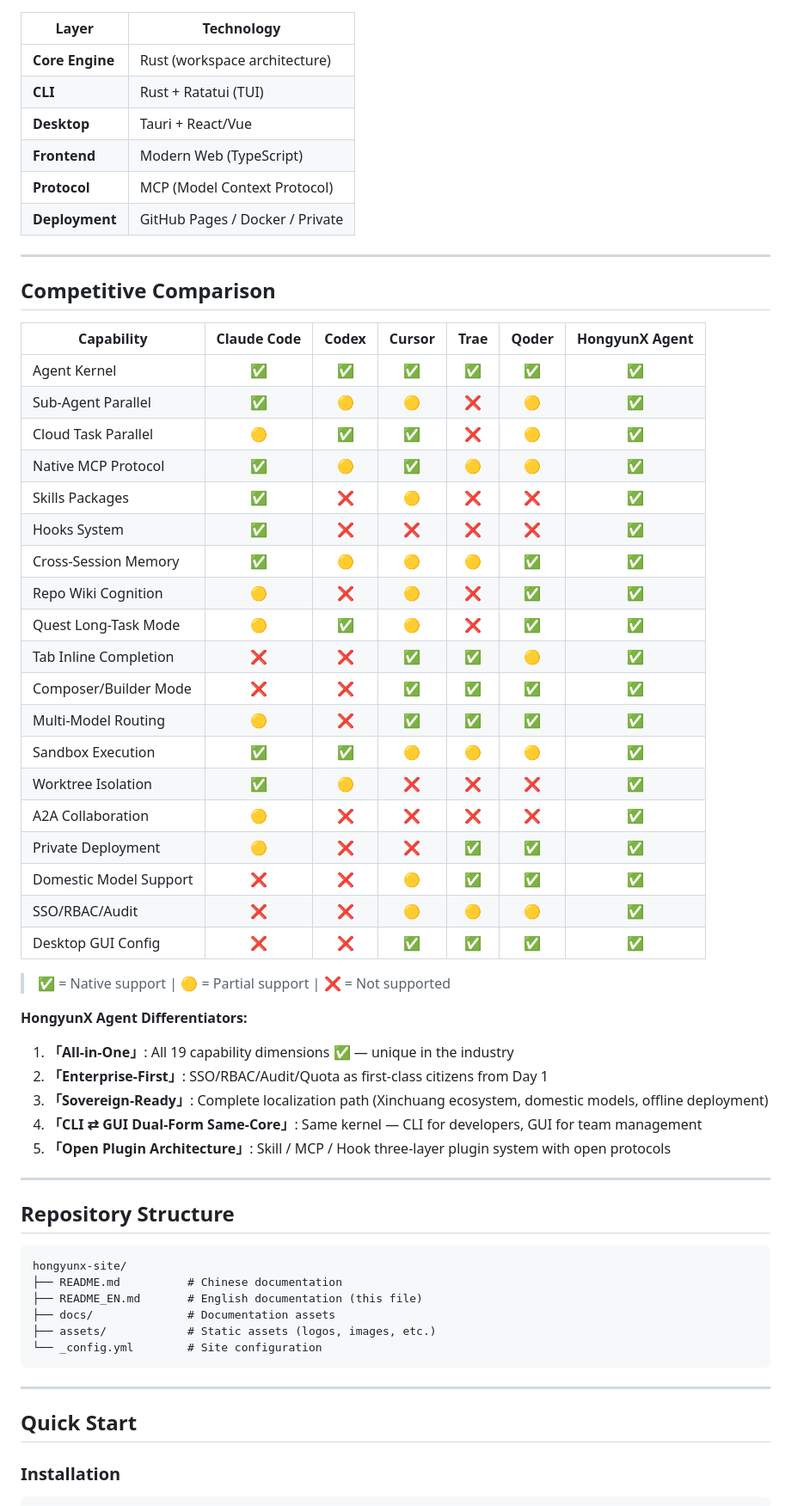
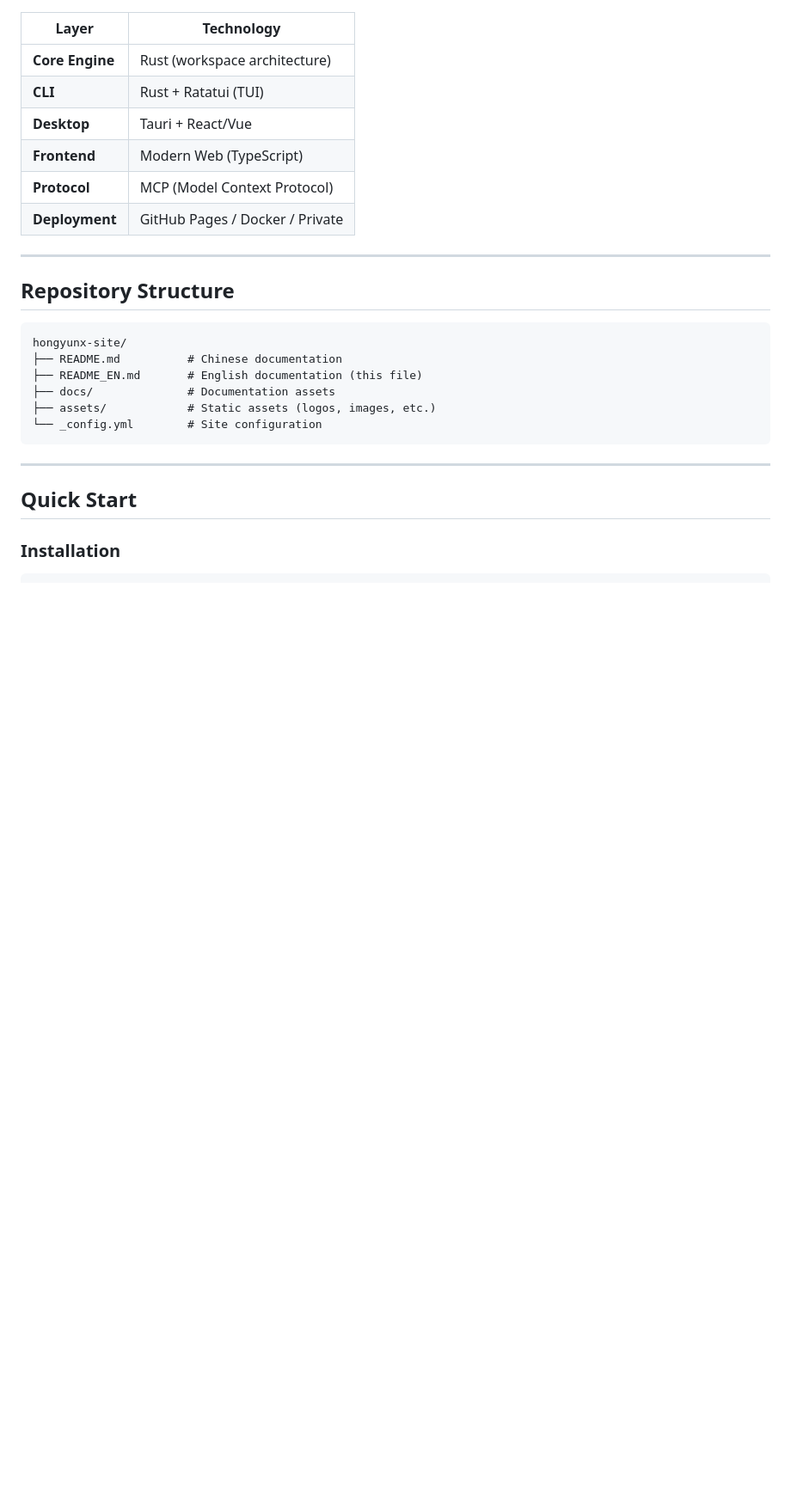
Before and after one commit to qiekuo/hongyunx-site, a Markdown page: README_EN.md, the part around the change. Shown at 86% size. Rendered like a GitHub page; blank space fills up the shorter version.

Commit message:
自动部署: ad936e209494200a81a83ea5eb50ed9852305b46 qiekuo/hongyunx-site-code@ad936e209494200a81a83ea5eb50ed9852305b46

````diff
--- a/README_EN.md
+++ b/README_EN.md
@@ -182,42 +182,6 @@ POST /api/cron          # Create scheduled task
 
 ---
 
-## Competitive Comparison
-
-| Capability | Claude Code | Codex | Cursor | Trae | Qoder | **HongyunX Agent** |
-|---|:---:|:---:|:---:|:---:|:---:|:---:|
-| Agent Kernel | ✅ | ✅ | ✅ | ✅ | ✅ | ✅ |
-| Sub-Agent Parallel | ✅ | 🟡 | 🟡 | ❌ | 🟡 | ✅ |
-| Cloud Task Parallel | 🟡 | ✅ | ✅ | ❌ | 🟡 | ✅ |
-| Native MCP Protocol | ✅ | 🟡 | ✅ | 🟡 | 🟡 | ✅ |
-| Skills Packages | ✅ | ❌ | 🟡 | ❌ | ❌ | ✅ |
-| Hooks System | ✅ | ❌ | ❌ | ❌ | ❌ | ✅ |
-| Cross-Session Memory | ✅ | 🟡 | 🟡 | 🟡 | ✅ | ✅ |
-| Repo Wiki Cognition | 🟡 | ❌ | 🟡 | ❌ | ✅ | ✅ |
-| Quest Long-Task Mode | 🟡 | ✅ | 🟡 | ❌ | ✅ | ✅ |
-| Tab Inline Completion | ❌ | ❌ | ✅ | ✅ | 🟡 | ✅ |
-| Composer/Builder Mode | ❌ | ❌ | ✅ | ✅ | ✅ | ✅ |
-| Multi-Model Routing | 🟡 | ❌ | ✅ | ✅ | ✅ | ✅ |
-| Sandbox Execution | ✅ | ✅ | 🟡 | 🟡 | 🟡 | ✅ |
-| Worktree Isolation | ✅ | 🟡 | ❌ | ❌ | ❌ | ✅ |
-| A2A Collaboration | 🟡 | ❌ | ❌ | ❌ | ❌ | ✅ |
-| Private Deployment | 🟡 | ❌ | ❌ | ✅ | ✅ | ✅ |
-| Domestic Model Support | ❌ | ❌ | 🟡 | ✅ | ✅ | ✅ |
-| SSO/RBAC/Audit | ❌ | ❌ | 🟡 | 🟡 | 🟡 | ✅ |
-| Desktop GUI Config | ❌ | ❌ | ✅ | ✅ | ✅ | ✅ |
-
-> ✅ = Native support | 🟡 = Partial support | ❌ = Not supported
-
-**HongyunX Agent Differentiators:**
-
-1. **「All-in-One」**: All 19 capability dimensions ✅ — unique in the industry
-2. **「Enterprise-First」**: SSO/RBAC/Audit/Quota as first-class citizens from Day 1
-3. **「Sovereign-Ready」**: Complete localization path (Xinchuang ecosystem, domestic models, offline deployment)
-4. **「CLI ⇄ GUI Dual-Form Same-Core」**: Same kernel — CLI for developers, GUI for team management
-5. **「Open Plugin Architecture」**: Skill / MCP / Hook three-layer plugin system with open protocols
-
----
-
 ## Repository Structure
 
 ```
````
Also changed, not shown: README.md (+0 -36 lines).
